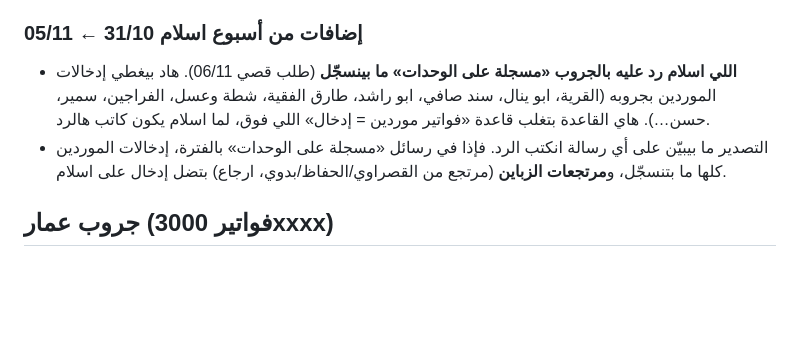
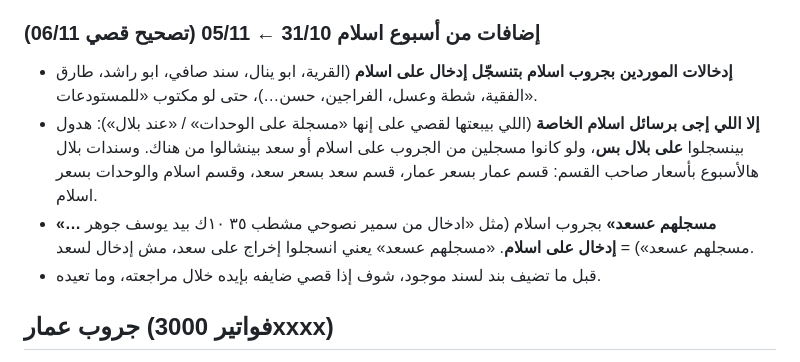
Before and after one commit to Qusaiamer12/mefleh, a Markdown page: docs/WA_CONVENTIONS.md, the part around the change. Drawn GitHub-style; blank space fills up the shorter version.

Commit message:
Document Islam-group rules confirmed in Qusai's 06/11 review
Supplier inputs in Islam's group are recorded on Islam, except what
Islam sends privately as recorded at Wehdat (those go on Bilal only).
"مسجلهم عسعد" means an input for Islam that is already an output on
Saad. Also check for rows Qusai added himself before adding again.

Co-Authored-By: Claude Opus 5.5 <noreply@anthropic.com>
Claude-Session: https://claude.ai/code/session_014Vd5K6kRpvqDnCyVgjXtta

```diff
--- a/docs/WA_CONVENTIONS.md
+++ b/docs/WA_CONVENTIONS.md
@@ -171,12 +171,15 @@
 - عروض وأسعار للبيع، و«عينة»، و«نزل X بالوحدات»، والمبالغ النقدية = مش حركة.
 - **حجم مش موجود بالقائمة** (زي نبالي 3.4ك جلن، يوناني 2ك، كلمتا 15ك) = السعر بالكيلو من الحجم الأساسي، وعليه ⚠️.
 
-### إضافات من أسبوع اسلام 31/10 ← 05/11
-- **اللي اسلام رد عليه بالجروب «مسجلة على الوحدات» ما بينسجّل** (طلب قصي 06/11). هاد بيغطي إدخالات
-  الموردين بجروبه (القرية، ابو ينال، سند صافي، ابو راشد، طارق الفقية، شطة وعسل، الفراجين، سمير، حسن…).
-  هاي القاعدة بتغلب قاعدة «فواتير موردين = إدخال» اللي فوق، لما اسلام يكون كاتب هالرد.
-- التصدير ما بيبيّن على أي رسالة انكتب الرد. فإذا في رسائل «مسجلة على الوحدات» بالفترة، إدخالات الموردين
-  كلها ما بتنسجّل، و**مرتجعات الزباين** (مرتجع من القصراوي/الحفاظ/بدوي، ارجاع) بتضل إدخال على اسلام.
+### إضافات من أسبوع اسلام 31/10 ← 05/11 (تصحيح قصي 06/11)
+- **إدخالات الموردين بجروب اسلام بتنسجّل إدخال على اسلام** (القرية، ابو ينال، سند صافي، ابو راشد، طارق الفقية،
+  شطة وعسل، الفراجين، حسن…)، حتى لو مكتوب «للمستودعات».
+- **إلا اللي إجى برسائل اسلام الخاصة** (اللي بيبعتها لقصي على إنها «مسجلة على الوحدات» / «عند بلال»):
+  هدول بينسجلوا **على بلال بس**، ولو كانوا مسجلين من الجروب على اسلام أو سعد بينشالوا من هناك.
+  وسندات بلال هالأسبوع بأسعار صاحب القسم: قسم عمار بسعر عمار، قسم سعد بسعر سعد، وقسم اسلام والوحدات بسعر اسلام.
+- **«… مسجلهم عسعد»** بجروب اسلام (مثل «ادخال من سمير نصوحي مشطب ٣٥ ١٠ك بيد يوسف جوهر مسجلهم عسعد»)
+  = **إدخال على اسلام**. «مسجلهم عسعد» يعني انسجلوا إخراج على سعد، مش إدخال لسعد.
+- قبل ما تضيف بند لسند موجود، شوف إذا قصي ضايفه بإيده خلال مراجعته، وما تعيده.
 
 ## جروب عمار (فواتير 3000xxxx)
 تدريب 24/09 طابق تسجيلك. فروقات عن اسلام:
```
